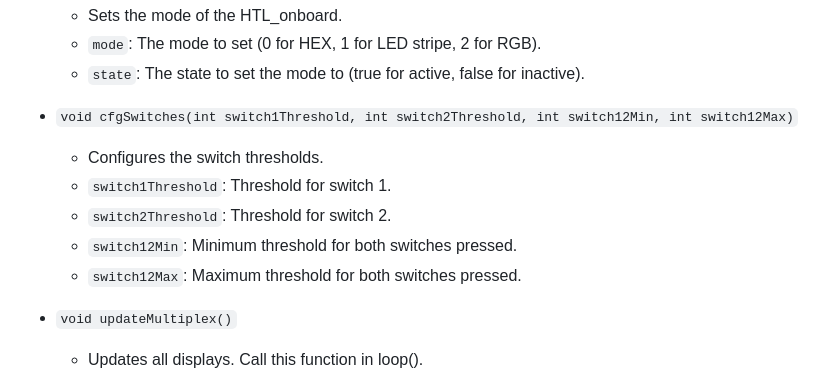
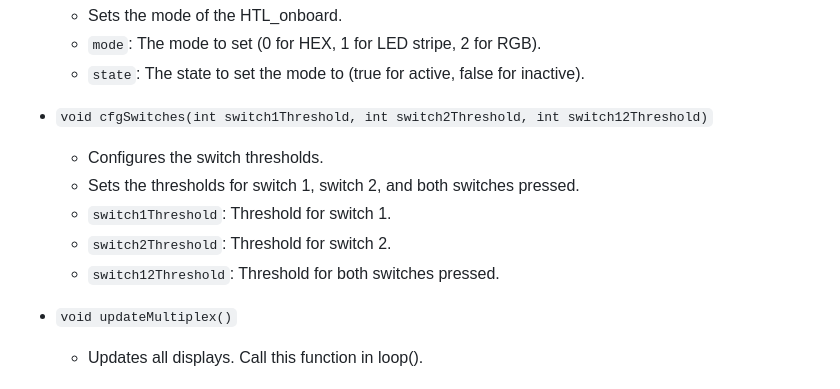
Before and after one commit to Tobsoft/HTL_onboard, a Markdown page: README.md, the part around the change. Drawn GitHub-style.

```diff
--- a/README.md
+++ b/README.md
@@ -191,12 +191,12 @@ void loop() {
   - `mode`: The mode to set (0 for HEX, 1 for LED stripe, 2 for RGB).
   - `state`: The state to set the mode to (true for active, false for inactive).
 
-- `void cfgSwitches(int switch1Threshold, int switch2Threshold, int switch12Min, int switch12Max)`
+- `void cfgSwitches(int switch1Threshold, int switch2Threshold, int switch12Threshold)`
   - Configures the switch thresholds.
+  - Sets the thresholds for switch 1, switch 2, and both switches pressed.
   - `switch1Threshold`: Threshold for switch 1.
   - `switch2Threshold`: Threshold for switch 2.
-  - `switch12Min`: Minimum threshold for both switches pressed.
-  - `switch12Max`: Maximum threshold for both switches pressed.
+  - `switch12Threshold`: Threshold for both switches pressed.
 
 - `void updateMultiplex()`
   - Updates all displays. Call this function in loop().
```
